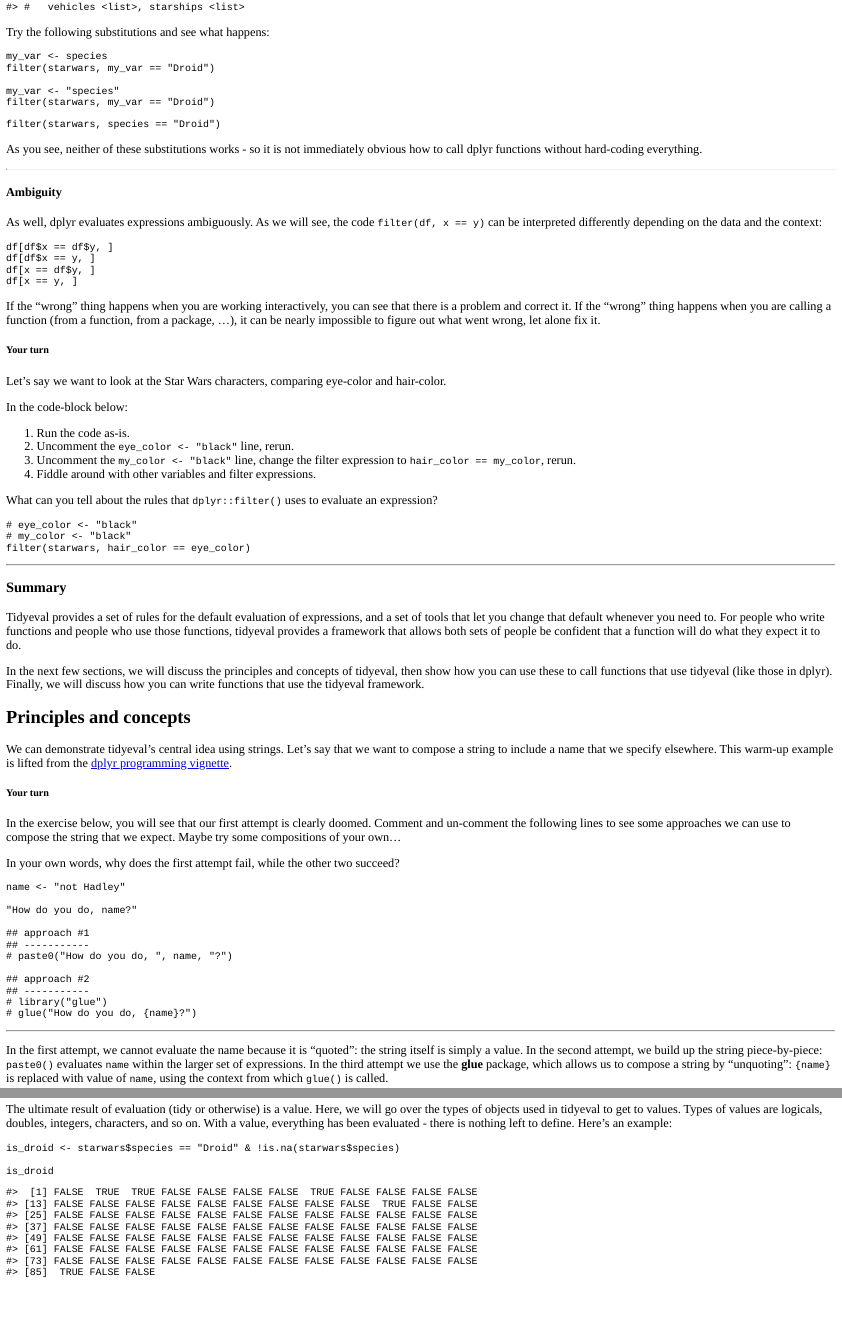
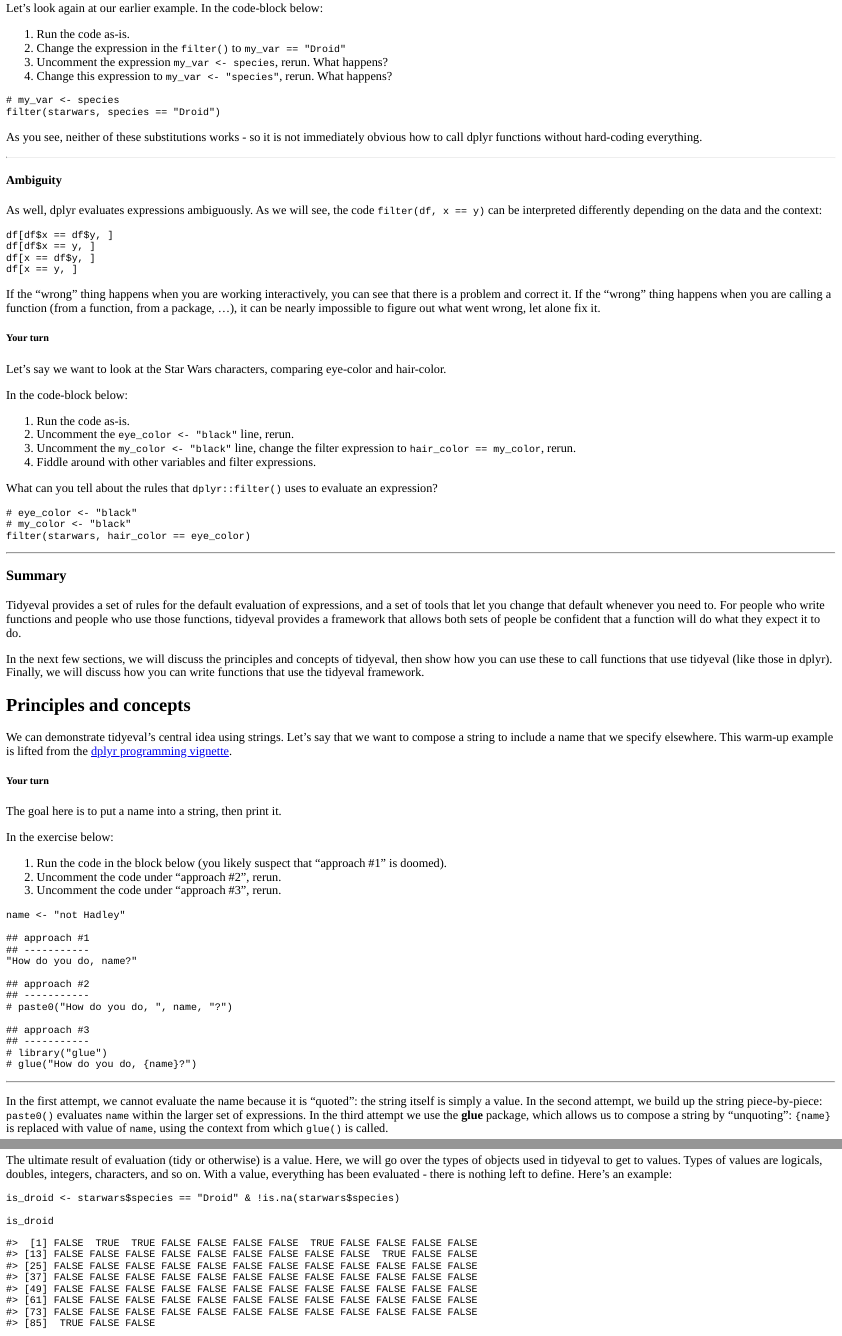
Before and after one commit to ijlyttle/learnr.tidyeval, an R Markdown document (inst/tutorials/tidyeval/tidyeval.Rmd): the page in a window 1100 px wide, from 1650 px down before the commit and from 1460 px down after it, and a second part further down, joined at a grey line. The pictures show the output file inst/tutorials/tidyeval/tidyeval.html that the author committed with the source, opened offline.

Commit message:
updates first sections

````diff
--- a/inst/tutorials/tidyeval/tidyeval.Rmd
+++ b/inst/tutorials/tidyeval/tidyeval.Rmd
@@ -71,5 +71,5 @@ Most arguments to dplyr functions are not [__referentially transparent__](https:
 
 ##### Your turn
 
-Let's look again at our earlier example:
+Let's look again at our earlier example. In the code-block below:
 
@@ -80,14 +76,10 @@ filter(starwars, species == "Droid")
-Try the following substitutions and see what happens:
-
-```{r eval=FALSE}
-my_var <- species
-filter(starwars, my_var == "Droid")
-
-my_var <- "species"
-filter(starwars, my_var == "Droid")
-```
+1. Run the code as-is.
+1. Change the expression in the `filter()` to `my_var == "Droid"`
+1. Uncomment the expression `my_var <- species`, rerun. What happens?
+1. Change this expression to `my_var <- "species"`, rerun. What happens?
 
 ```{r starwars-my_var, exercise=TRUE}
+# my_var <- species
 filter(starwars, species == "Droid")
 ```
 
@@ -141,20 +133,26 @@ We can demonstrate tidyeval's central idea using strings. Let's say that we want
 
 ##### Your turn
 
-In the exercise below, you will see that our first attempt is clearly doomed. Comment and un-comment the following lines to see some approaches we can use to compose the string that we expect. Maybe try some compositions of your own...
+The goal here is to put a name into a string, then print it.
 
-In your own words, why does the first attempt fail, while the other two succeed?
+In the exercise below:
+
+1. Run the code in the block below (you likely suspect that "approach #1" is doomed).
+1. Uncomment the code under "approach #2", rerun.
+1. Uncomment the code under "approach #3", rerun.
 
 ```{r warm-up, exercise=TRUE}
 name <- "not Hadley"
 
+## approach #1
+## -----------
 "How do you do, name?"
 
-## approach #1
+## approach #2
 ## -----------
 # paste0("How do you do, ", name, "?")
 
-## approach #2
+## approach #3
 ## -----------
 # library("glue")
 # glue("How do you do, {name}?")
````
Also changed, not shown: inst/tutorials/tidyeval/tidyeval.html, inst/tutorials/tidyeval/tidyeval.Rmd (23 more changed lines), 1 other file.
